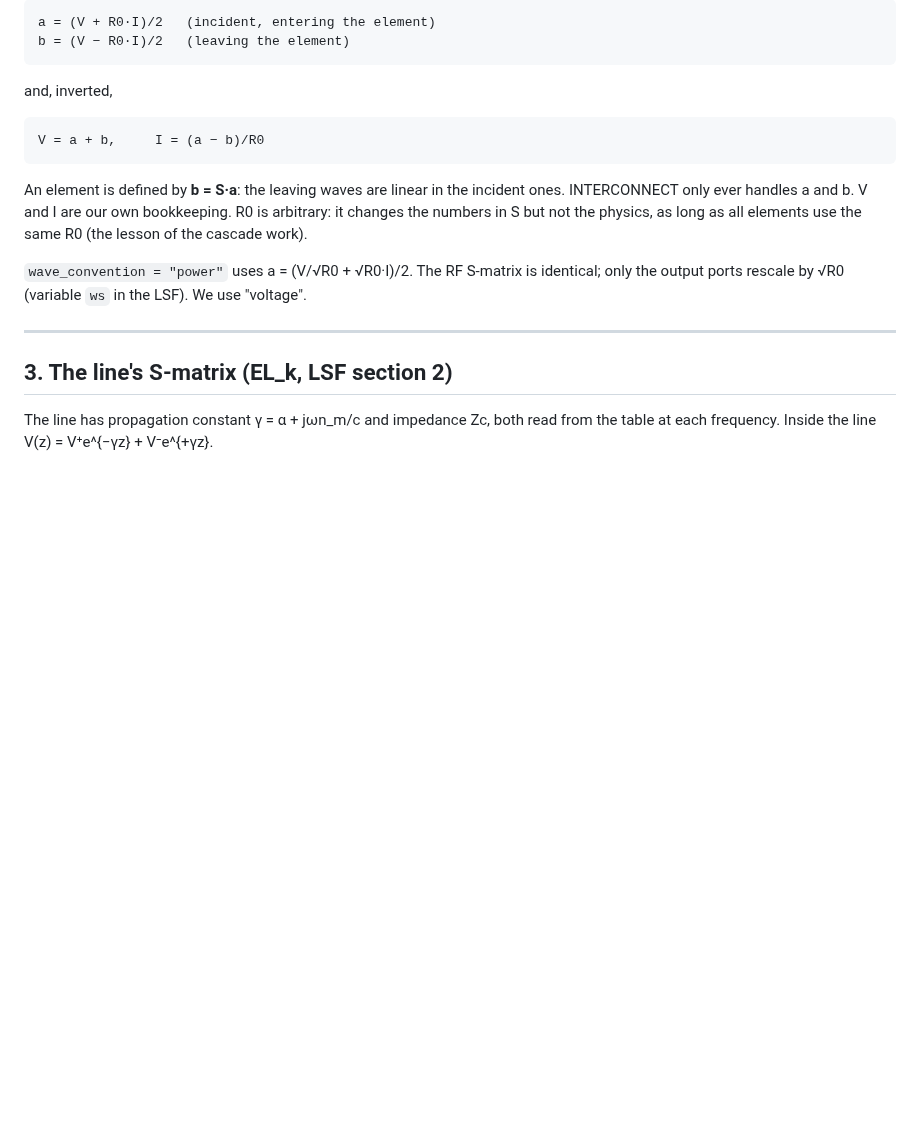
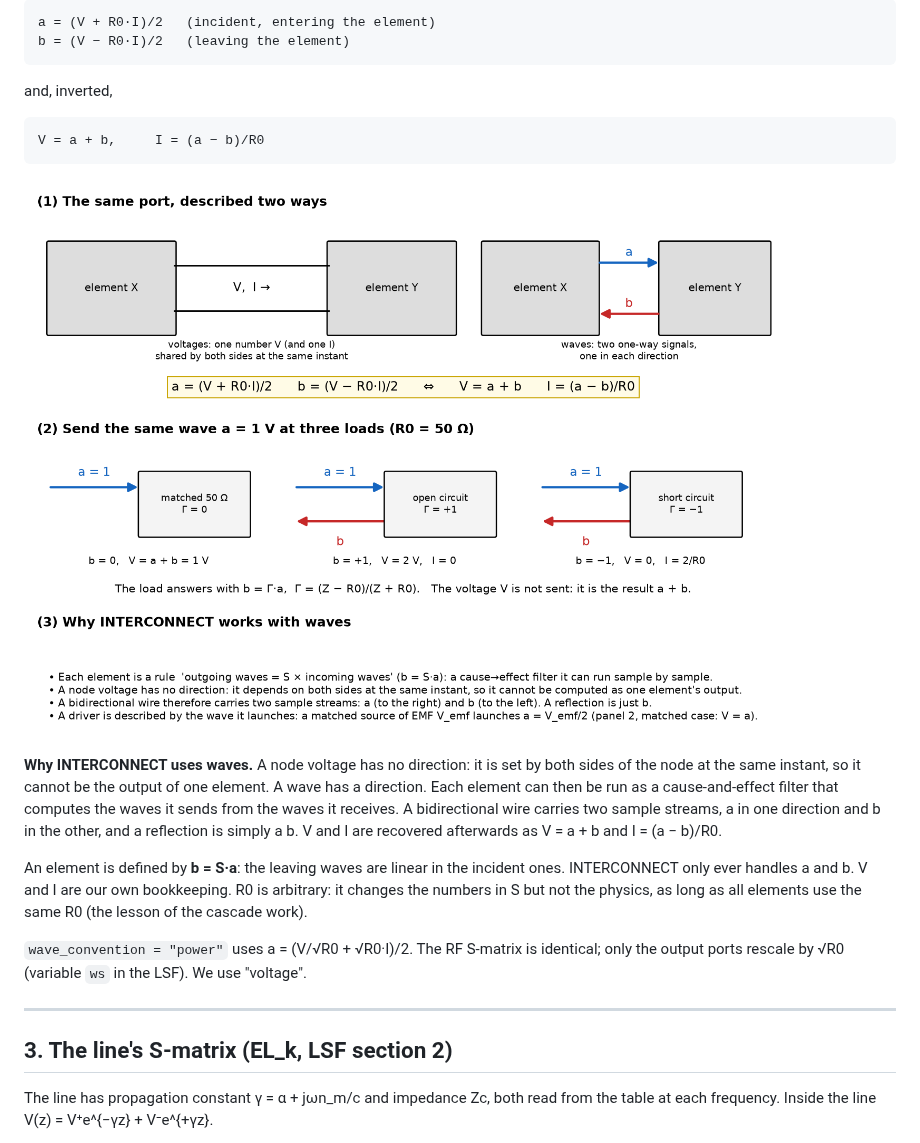
Before and after one commit to andreimuresian/claude, a Markdown page: docs/scripted_tl_block_derivation.md, the part around one of its changes. Drawn GitHub-style; pictures changed too: docs/scripted/waves.png (added); blank space fills up the shorter version.

Commit message:
Scripted TL derivation: Thevenin and wave figures
Co-Authored-By: Claude Opus 5.5 <noreply@anthropic.com>
Claude-Session: https://claude.ai/code/session_01PF7RKNjFsSkyjm1syGCUrV

```diff
--- a/docs/scripted_tl_block_derivation.md
+++ b/docs/scripted_tl_block_derivation.md
@@ -106,6 +106,16 @@ are
 and, inverted,
 
     V = a + b,     I = (a − b)/R0
+
+![Waves vs voltages](scripted/waves.png)
+
+**Why INTERCONNECT uses waves.** A node voltage has no direction: it is set
+by both sides of the node at the same instant, so it cannot be the output of
+one element. A wave has a direction. Each element can then be run as a
+cause-and-effect filter that computes the waves it sends from the waves it
+receives. A bidirectional wire carries two sample streams, a in one direction
+and b in the other, and a reflection is simply a b. V and I are recovered
+afterwards as V = a + b and I = (a − b)/R0.
 
 An element is defined by **b = S·a**: the leaving waves are linear in the
 incident ones. INTERCONNECT only ever handles a and b. V and I are our own
```
Also changed, not shown: other parts of docs/scripted_tl_block_derivation.md (+2 -0 lines), docs/scripted/thevenin.png (added), 2 other files.
